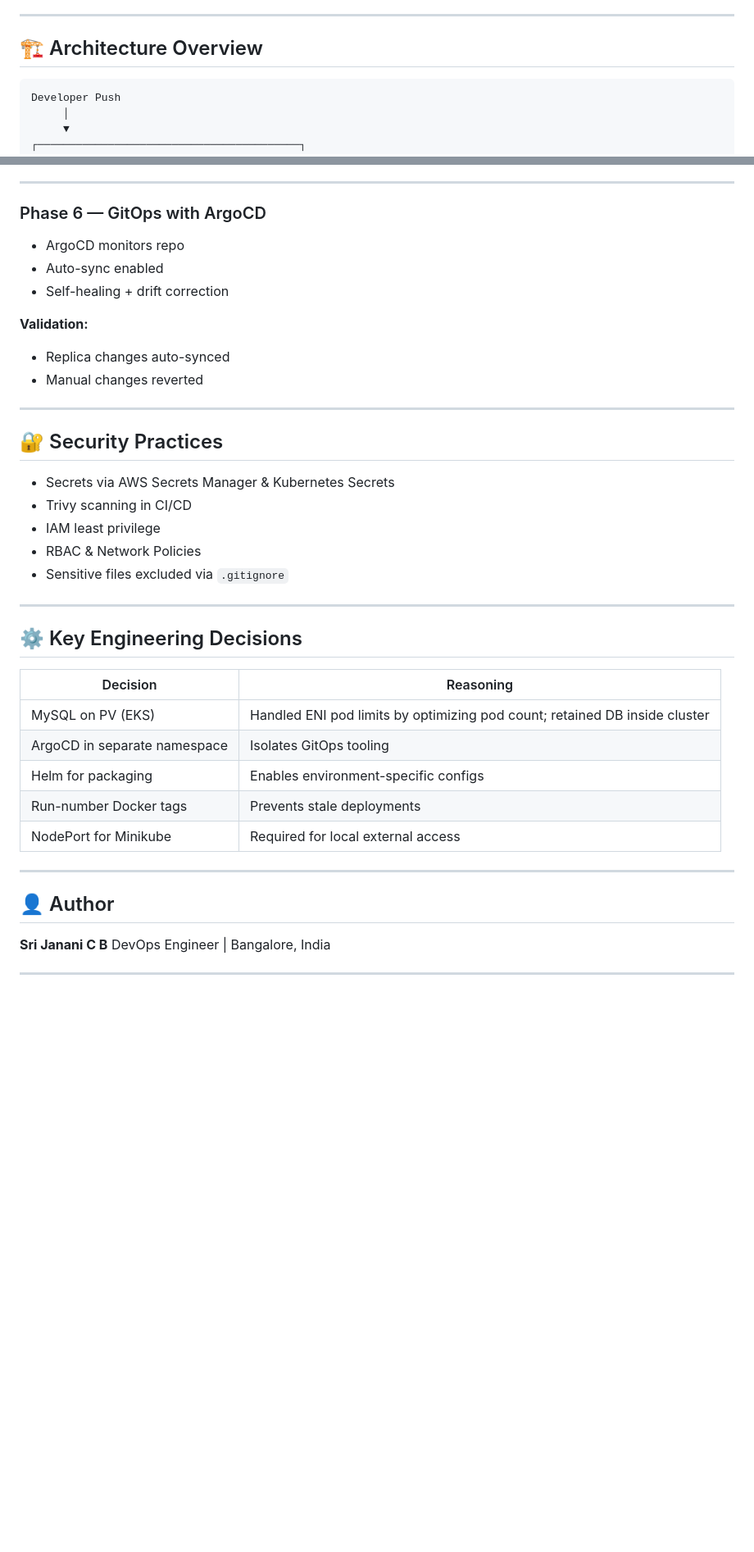
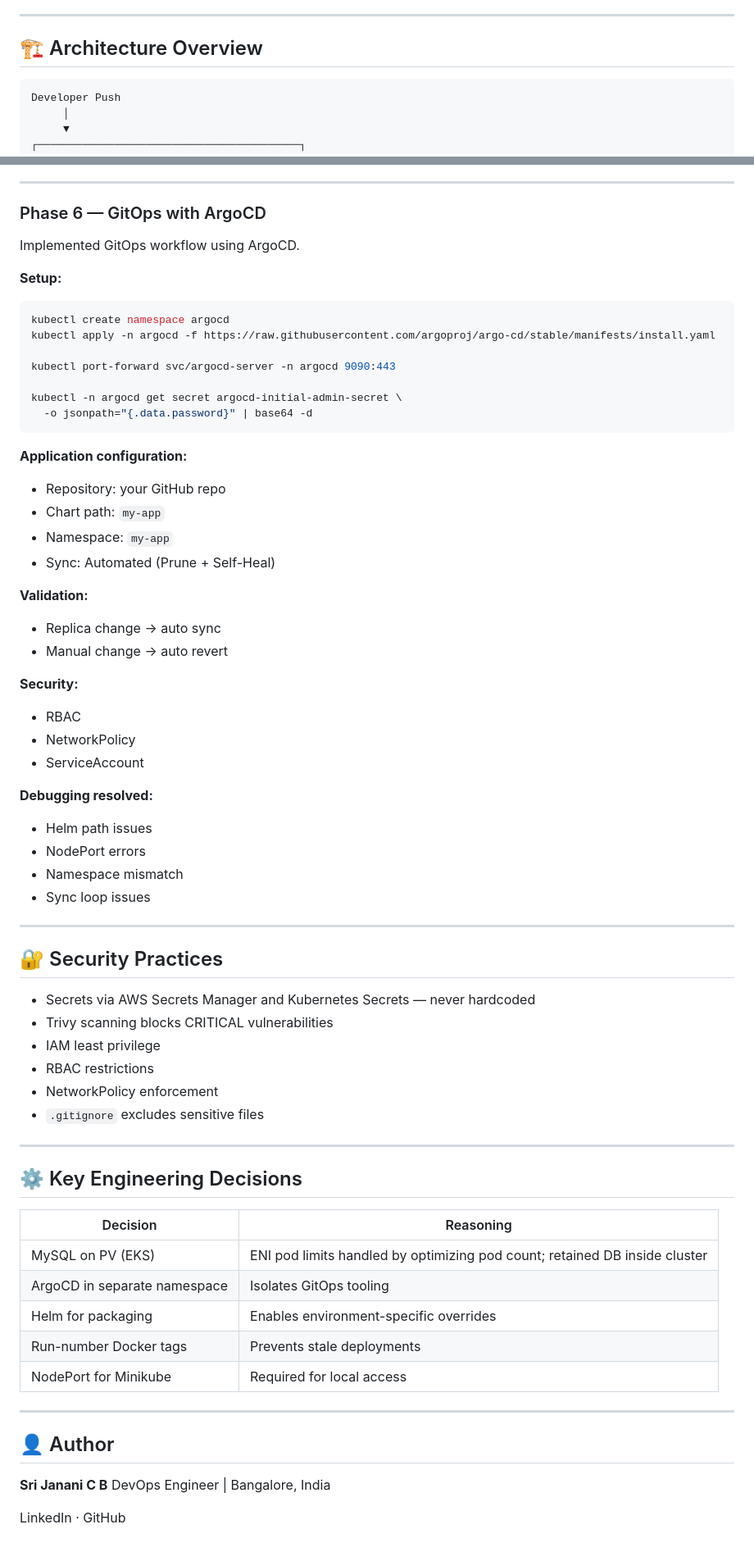
Before and after one commit to jananichikkiahbalan/python_todo_app, a Markdown page: README.md, 2 parts joined by grey strips. Shown at 82% size. Rendered like a GitHub page; blank space fills up the shorter version.

````diff
--- a/README.md
+++ b/README.md
@@ -18,7 +18,7 @@ A production-grade DevOps project demonstrating containerization, CI/CD automati
 
 ## 🏗️ Architecture Overview
 
-```
+```text
 Developer Push
      │
      ▼
@@ -171,24 +236,55 @@ helm upgrade --install my-app ./my-app -n my-app --create-namespace
 
 ### Phase 6 — GitOps with ArgoCD
 
-* ArgoCD monitors repo
-* Auto-sync enabled
-* Self-healing + drift correction
+Implemented GitOps workflow using ArgoCD.
+
+**Setup:**
+
+```bash
+kubectl create namespace argocd
+kubectl apply -n argocd -f https://raw.githubusercontent.com/argoproj/argo-cd/stable/manifests/install.yaml
+
+kubectl port-forward svc/argocd-server -n argocd 9090:443
+
+kubectl -n argocd get secret argocd-initial-admin-secret \
+  -o jsonpath="{.data.password}" | base64 -d
+```
+
+**Application configuration:**
+
+* Repository: your GitHub repo
+* Chart path: `my-app`
+* Namespace: `my-app`
+* Sync: Automated (Prune + Self-Heal)
 
 **Validation:**
 
-* Replica changes auto-synced
-* Manual changes reverted
+* Replica change → auto sync
+* Manual change → auto revert
+
+**Security:**
+
+* RBAC
+* NetworkPolicy
+* ServiceAccount
+
+**Debugging resolved:**
+
+* Helm path issues
+* NodePort errors
+* Namespace mismatch
+* Sync loop issues
 
 ---
 
 ## 🔐 Security Practices
 
-* Secrets via AWS Secrets Manager & Kubernetes Secrets
-* Trivy scanning in CI/CD
+* Secrets via AWS Secrets Manager and Kubernetes Secrets — never hardcoded
+* Trivy scanning blocks CRITICAL vulnerabilities
 * IAM least privilege
-* RBAC & Network Policies
-* Sensitive files excluded via `.gitignore`
+* RBAC restrictions
+* NetworkPolicy enforcement
+* `.gitignore` excludes sensitive files
 
 ---
 
@@ -196,11 +292,11 @@ helm upgrade --install my-app ./my-app -n my-app --create-namespace
 
 | Decision                     | Reasoning                                                                  |
 | ---------------------------- | -------------------------------------------------------------------------- |
-| MySQL on PV (EKS)            | Handled ENI pod limits by optimizing pod count; retained DB inside cluster |
+| MySQL on PV (EKS)            | ENI pod limits handled by optimizing pod count; retained DB inside cluster |
 | ArgoCD in separate namespace | Isolates GitOps tooling                                                    |
-| Helm for packaging           | Enables environment-specific configs                                       |
+| Helm for packaging           | Enables environment-specific overrides                                     |
 | Run-number Docker tags       | Prevents stale deployments                                                 |
-| NodePort for Minikube        | Required for local external access                                         |
+| NodePort for Minikube        | Required for local access                                                  |
 
 ---
 
@@ -209,4 +305,4 @@ helm upgrade --install my-app ./my-app -n my-app --create-namespace
 **Sri Janani C B**
 DevOps Engineer | Bangalore, India
 
----
+LinkedIn · GitHub
````
Also changed, not shown: other parts of README.md (+91 -26 lines).
